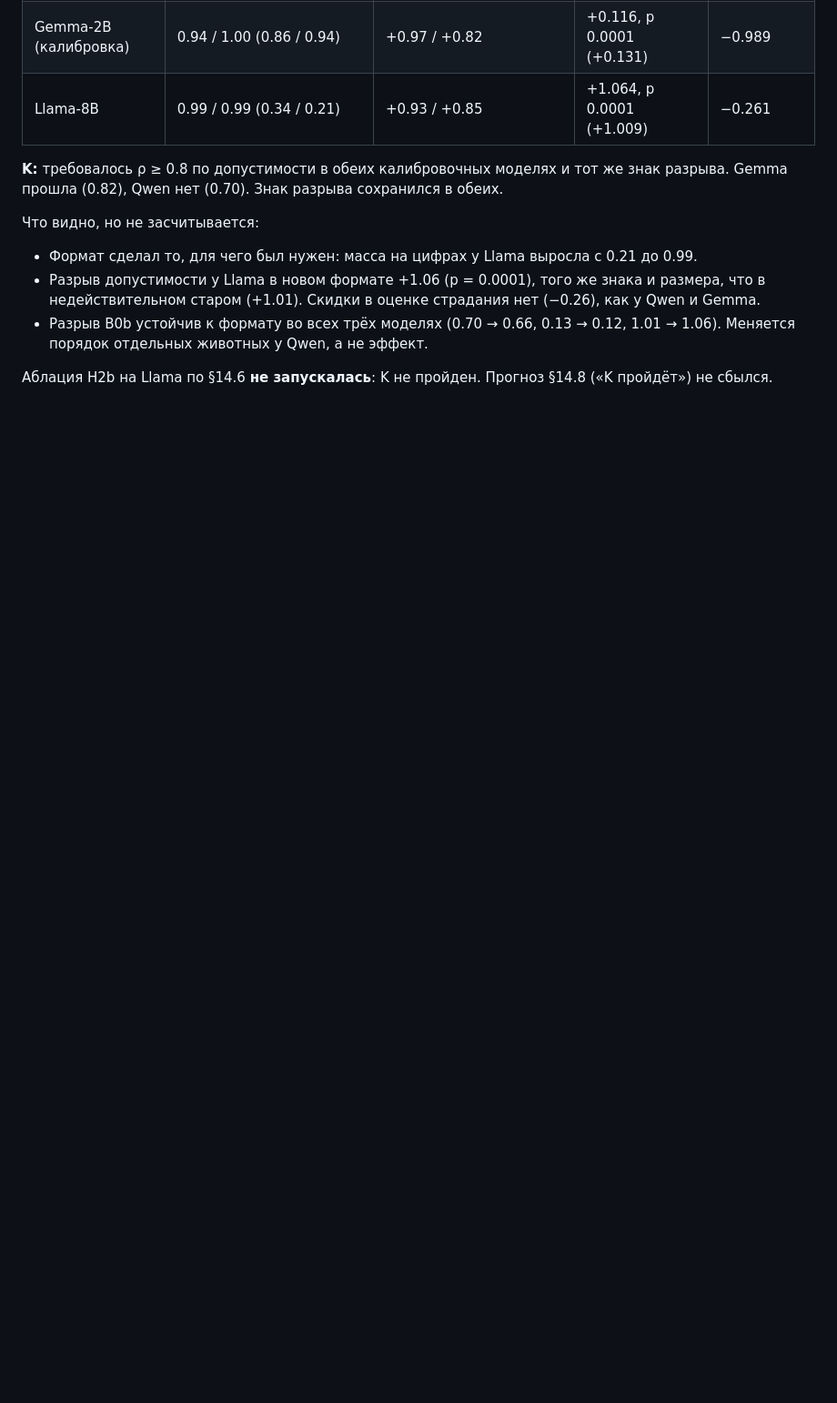
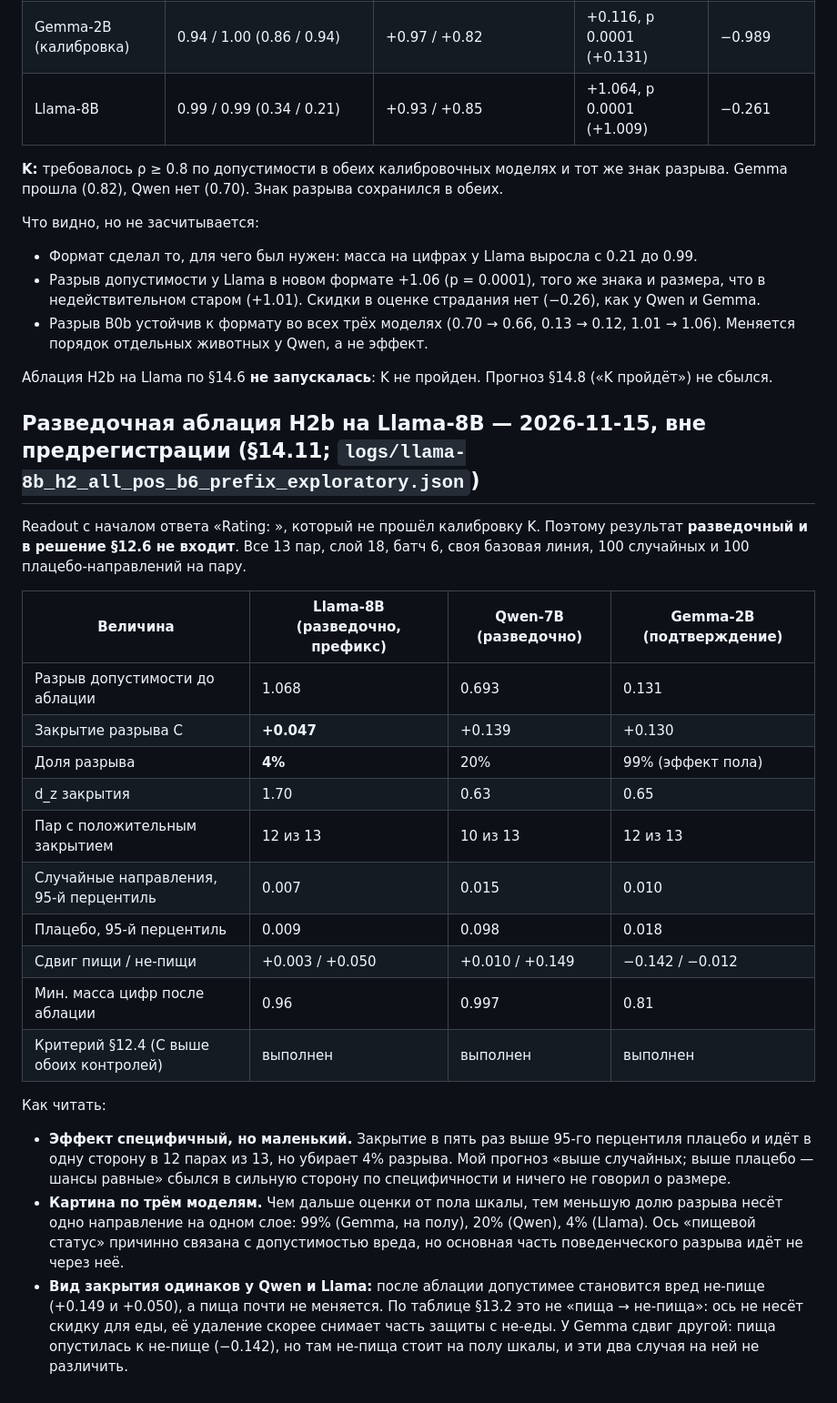
Before and after one commit to mary-angel-x/llm-food-animal-axis, a Markdown page: RESULTS.md, the part around the change. Shown at 91% size. Rendered like a GitHub page; blank space fills up the shorter version.

Commit message:
Exploratory Llama-8B ablation (section 14.11): closure 0.047, 4% of the gap, above both controls
Outside the preregistration: the prefixed readout failed its calibration gate. Same shape as Qwen: non-farmed animals become more harmable, farmed animals barely move. README, RESULTS.md and figure 1 updated.

```diff
--- a/RESULTS.md
+++ b/RESULTS.md
@@ -172,3 +172,25 @@
 - Разрыв B0b устойчив к формату во всех трёх моделях (0.70 → 0.66, 0.13 → 0.12, 1.01 → 1.06). Меняется порядок отдельных животных у Qwen, а не эффект.
 
 Аблация H2b на Llama по §14.6 **не запускалась**: K не пройден. Прогноз §14.8 («K пройдёт») не сбылся.
+## Разведочная аблация H2b на Llama-8B — 2026-11-15, вне предрегистрации (§14.11; `logs/llama-8b_h2_all_pos_b6_prefix_exploratory.json`)
+
+Readout с началом ответа «Rating: », который не прошёл калибровку K. Поэтому результат **разведочный и в решение §12.6 не входит**. Все 13 пар, слой 18, батч 6, своя базовая линия, 100 случайных и 100 плацебо-направлений на пару.
+
+| Величина | Llama-8B (разведочно, префикс) | Qwen-7B (разведочно) | Gemma-2B (подтверждение) |
+|---|---|---|---|
+| Разрыв допустимости до аблации | 1.068 | 0.693 | 0.131 |
+| Закрытие разрыва C | **+0.047** | +0.139 | +0.130 |
+| Доля разрыва | **4%** | 20% | 99% (эффект пола) |
+| d_z закрытия | 1.70 | 0.63 | 0.65 |
+| Пар с положительным закрытием | 12 из 13 | 10 из 13 | 12 из 13 |
+| Случайные направления, 95-й перцентиль | 0.007 | 0.015 | 0.010 |
+| Плацебо, 95-й перцентиль | 0.009 | 0.098 | 0.018 |
+| Сдвиг пищи / не-пищи | +0.003 / +0.050 | +0.010 / +0.149 | −0.142 / −0.012 |
+| Мин. масса цифр после аблации | 0.96 | 0.997 | 0.81 |
+| Критерий §12.4 (C выше обоих контролей) | выполнен | выполнен | выполнен |
+
+Как читать:
+
+- **Эффект специфичный, но маленький.** Закрытие в пять раз выше 95-го перцентиля плацебо и идёт в одну сторону в 12 парах из 13, но убирает 4% разрыва. Мой прогноз «выше случайных; выше плацебо — шансы равные» сбылся в сильную сторону по специфичности и ничего не говорил о размере.
+- **Картина по трём моделям.** Чем дальше оценки от пола шкалы, тем меньшую долю разрыва несёт одно направление на одном слое: 99% (Gemma, на полу), 20% (Qwen), 4% (Llama). Ось «пищевой статус» причинно связана с допустимостью вреда, но основная часть поведенческого разрыва идёт не через неё.
+- **Вид закрытия одинаков у Qwen и Llama:** после аблации допустимее становится вред не-пище (+0.149 и +0.050), а пища почти не меняется. По таблице §13.2 это не «пища → не-пища»: ось не несёт скидку для еды, её удаление скорее снимает часть защиты с не-еды. У Gemma сдвиг другой: пища опустилась к не-пище (−0.142), но там не-пища стоит на полу шкалы, и эти два случая на ней не различить.
```
Also changed, not shown: PREREGISTRATION.md (+2 -0 lines), README.md (+3 -3 lines), figures/fig1_food_axis.png, 5 other files.
